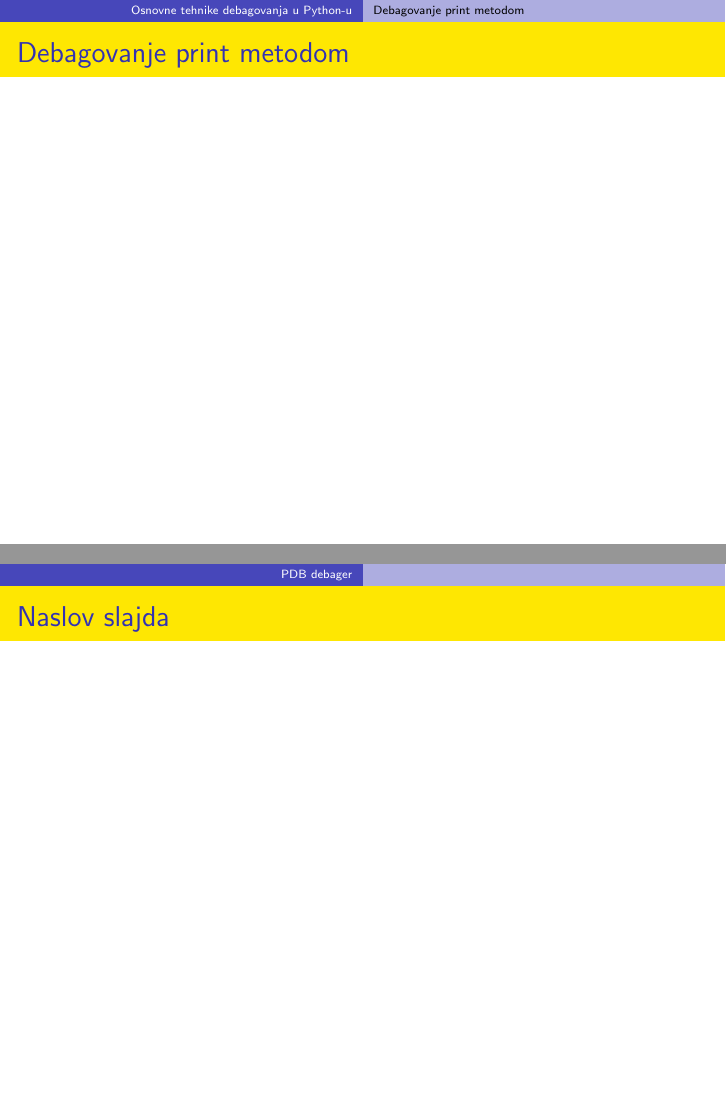
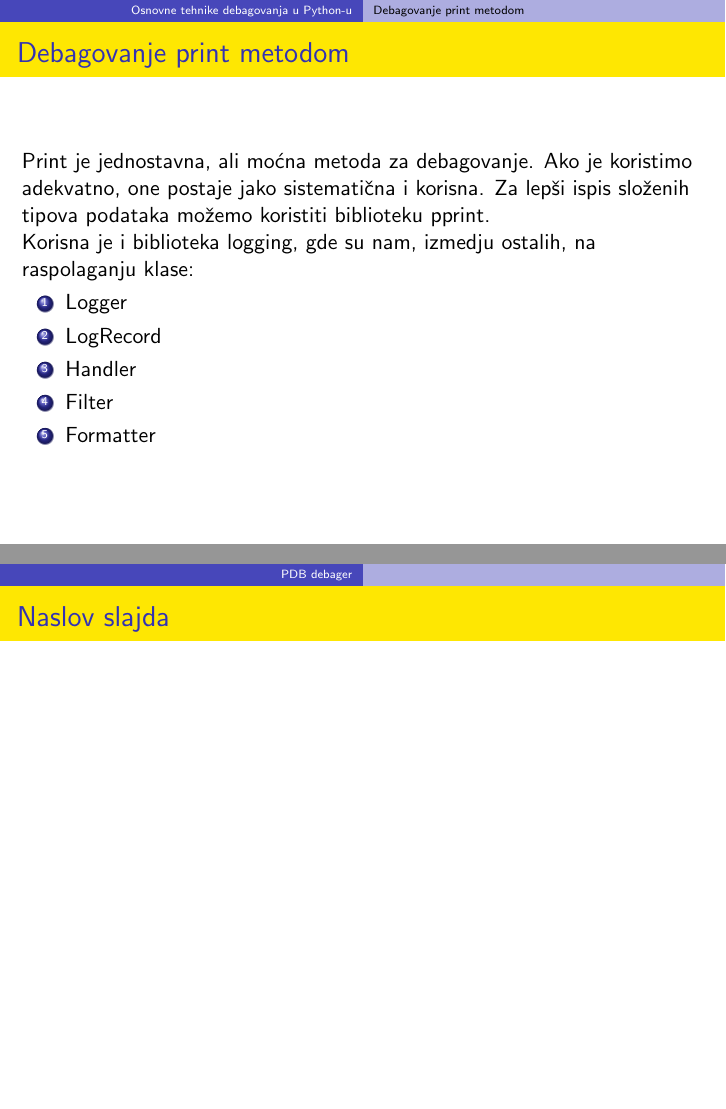
Before and after one commit to MatijaPejic/MSNR-Seminar, LaTeX slides (prezentacija/presentation_1.tex): pages 7 and 8 of 22, joined at a grey line. Compiled offline with pdfLaTeX.

Commit message:
print metoda

```diff
--- a/prezentacija/presentation_1.tex
+++ b/prezentacija/presentation_1.tex
@@ -214,7 +214,15 @@ Da bi efikasno primenili ovaj način debagovanja, potrebno je da dobro vladamo t
 \end{frame}
 \subsection{Debagovanje print metodom}
 \begin{frame}{Debagovanje print metodom}
-
+Print je jednostavna, ali moćna metoda za debagovanje. Ako je koristimo adekvatno, one postaje jako sistematična i korisna. Za lepši ispis složenih tipova podataka možemo koristiti biblioteku pprint. \\
+Korisna je i biblioteka logging, gde su nam, izmedju ostalih, na raspolaganju klase:
+\begin{enumerate}
+    \item Logger
+    \item LogRecord
+    \item Handler
+    \item Filter
+    \item Formatter
+\end{enumerate}
 \end{frame}
 
 % kraj prve sekcije
```
Also changed, not shown: prezentacija/presentation_1.pdf.
